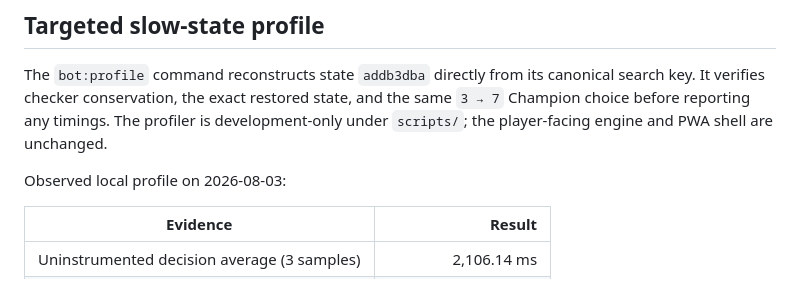
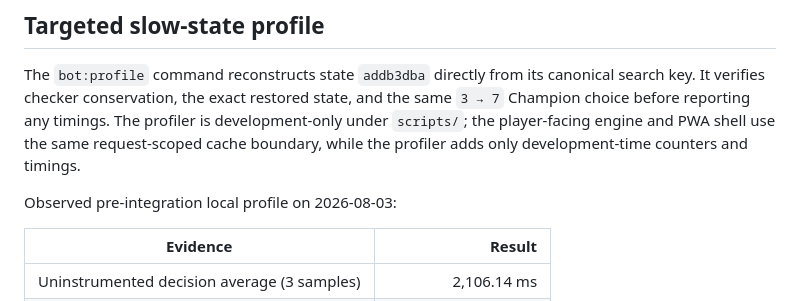
Before and after one commit to MetinGames/Long-Narde, a Markdown page: docs/CHAMPION_BENCHMARK.md, the part around one of its changes. Rendered like a GitHub page.

```diff
--- a/docs/CHAMPION_BENCHMARK.md
+++ b/docs/CHAMPION_BENCHMARK.md
@@ -123,9 +122,10 @@ The `bot:profile` command reconstructs state `addb3dba` directly from its
 canonical search key. It verifies checker conservation, the exact restored
 state, and the same `3 → 7` Champion choice before reporting any timings. The
 profiler is development-only under `scripts/`; the player-facing engine and PWA
-shell are unchanged.
+shell use the same request-scoped cache boundary, while the profiler adds only
+development-time counters and timings.
 
-Observed local profile on 2026-08-03:
+Observed pre-integration local profile on 2026-08-03:
 
 | Evidence | Result |
 |---|---:|
```
Also changed, not shown: other parts of docs/CHAMPION_BENCHMARK.md (+30 -32 lines).
